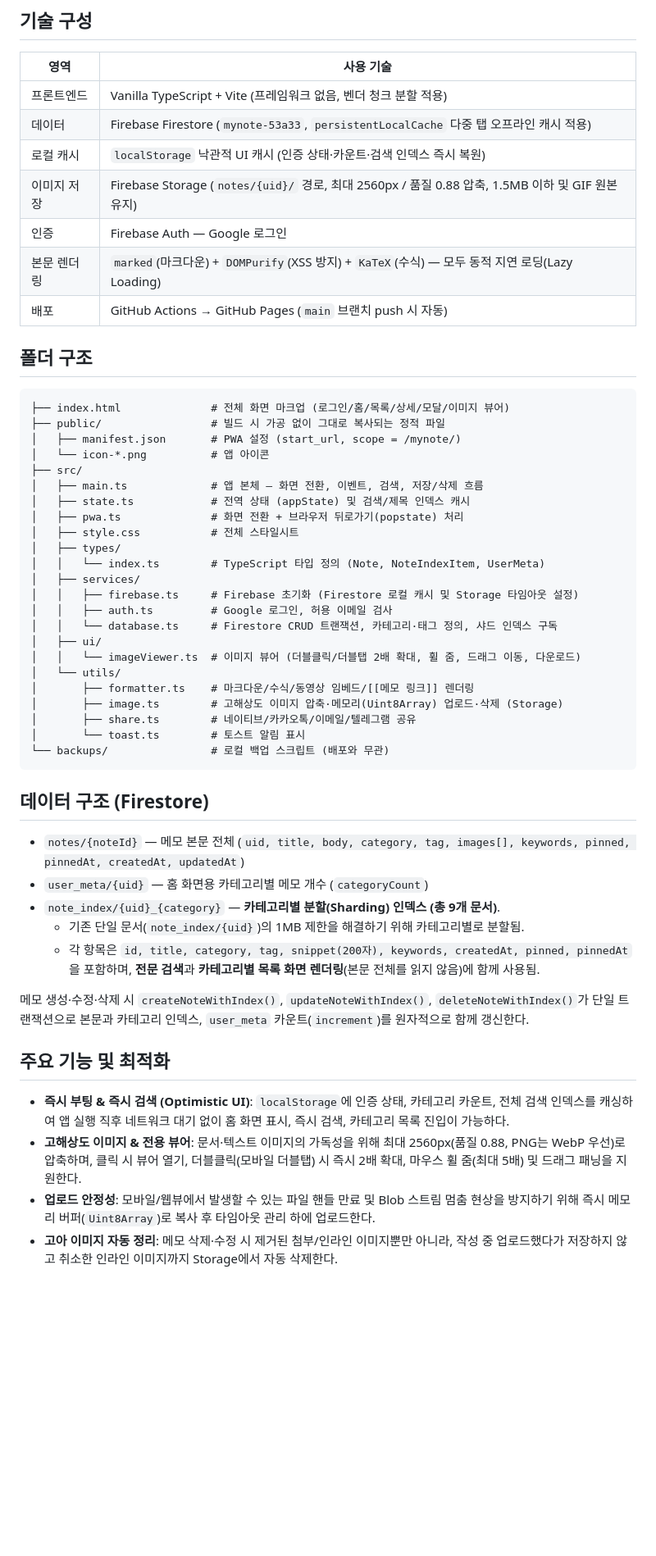
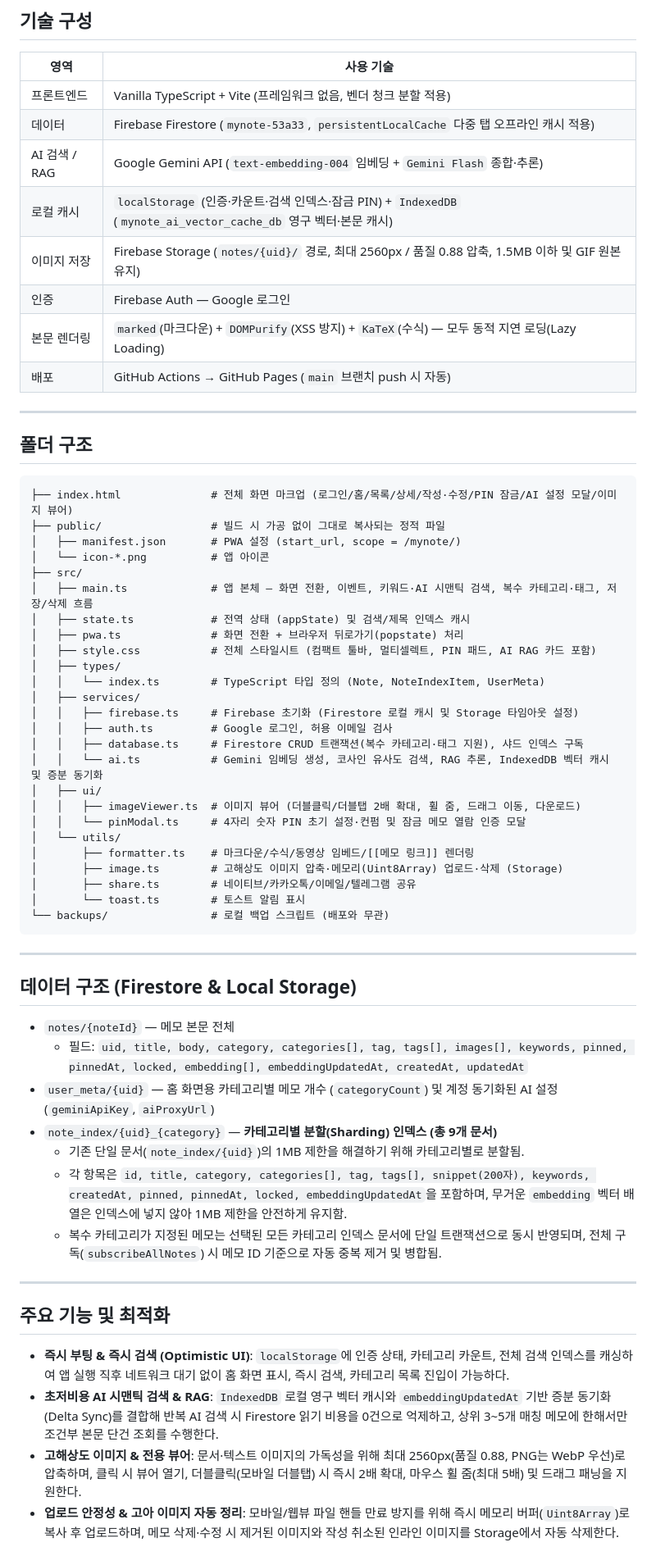
Before and after one commit to 2gateless/mynote, a Markdown page: README.md, the part around one of its changes. Shown at 82% size. GitHub-like rendering; blank space fills up the shorter version.

Commit message:
docs: 신규 기능(AI 시맨틱 검색·RAG, PIN 잠금, 복수 카테고리·태그 등) 반영 README.md 갱신

````diff
--- a/README.md
+++ b/README.md
@@ -11,32 +52,37 @@
 |---|---|
 | 프론트엔드 | Vanilla TypeScript + Vite (프레임워크 없음, 벤더 청크 분할 적용) |
 | 데이터 | Firebase Firestore (`mynote-53a33`, `persistentLocalCache` 다중 탭 오프라인 캐시 적용) |
-| 로컬 캐시 | `localStorage` 낙관적 UI 캐시 (인증 상태·카운트·검색 인덱스 즉시 복원) |
+| AI 검색 / RAG | Google Gemini API (`text-embedding-004` 임베딩 + `Gemini Flash` 종합·추론) |
+| 로컬 캐시 | `localStorage` (인증·카운트·검색 인덱스·잠금 PIN) + `IndexedDB` (`mynote_ai_vector_cache_db` 영구 벡터·본문 캐시) |
 | 이미지 저장 | Firebase Storage (`notes/{uid}/` 경로, 최대 2560px / 품질 0.88 압축, 1.5MB 이하 및 GIF 원본 유지) |
 | 인증 | Firebase Auth — Google 로그인 |
 | 본문 렌더링 | `marked`(마크다운) + `DOMPurify`(XSS 방지) + `KaTeX`(수식) — 모두 동적 지연 로딩(Lazy Loading) |
 | 배포 | GitHub Actions → GitHub Pages (`main` 브랜치 push 시 자동) |
 
+---
+
 ## 폴더 구조
 
 ```
-├── index.html              # 전체 화면 마크업 (로그인/홈/목록/상세/모달/이미지 뷰어)
+├── index.html              # 전체 화면 마크업 (로그인/홈/목록/상세/작성·수정/PIN 잠금/AI 설정 모달/이미지 뷰어)
 ├── public/                 # 빌드 시 가공 없이 그대로 복사되는 정적 파일
 │   ├── manifest.json       # PWA 설정 (start_url, scope = /mynote/)
 │   └── icon-*.png          # 앱 아이콘
 ├── src/
-│   ├── main.ts             # 앱 본체 — 화면 전환, 이벤트, 검색, 저장/삭제 흐름
+│   ├── main.ts             # 앱 본체 — 화면 전환, 이벤트, 키워드·AI 시맨틱 검색, 복수 카테고리·태그, 저장/삭제 흐름
 │   ├── state.ts            # 전역 상태 (appState) 및 검색/제목 인덱스 캐시
 │   ├── pwa.ts              # 화면 전환 + 브라우저 뒤로가기(popstate) 처리
-│   ├── style.css           # 전체 스타일시트
+│   ├── style.css           # 전체 스타일시트 (컴팩트 툴바, 멀티셀렉트, PIN 패드, AI RAG 카드 포함)
 │   ├── types/
 │   │   └── index.ts        # TypeScript 타입 정의 (Note, NoteIndexItem, UserMeta)
 │   ├── services/
 │   │   ├── firebase.ts     # Firebase 초기화 (Firestore 로컬 캐시 및 Storage 타임아웃 설정)
 │   │   ├── auth.ts         # Google 로그인, 허용 이메일 검사
-│   │   └── database.ts     # Firestore CRUD 트랜잭션, 카테고리·태그 정의, 샤드 인덱스 구독
+│   │   ├── database.ts     # Firestore CRUD 트랜잭션(복수 카테고리·태그 지원), 샤드 인덱스 구독
+│   │   └── ai.ts           # Gemini 임베딩 생성, 코사인 유사도 검색, RAG 추론, IndexedDB 벡터 캐시 및 증분 동기화
 │   ├── ui/
-│   │   └── imageViewer.ts  # 이미지 뷰어 (더블클릭/더블탭 2배 확대, 휠 줌, 드래그 이동, 다운로드)
+│   │   ├── imageViewer.ts  # 이미지 뷰어 (더블클릭/더블탭 2배 확대, 휠 줌, 드래그 이동, 다운로드)
+│   │   └── pinModal.ts     # 4자리 숫자 PIN 초기 설정·컨펌 및 잠금 메모 열람 인증 모달
 │   └── utils/
 │       ├── formatter.ts    # 마크다운/수식/동영상 임베드/[[메모 링크]] 렌더링
 │       ├── image.ts        # 고해상도 이미지 압축·메모리(Uint8Array) 업로드·삭제 (Storage)
@@ -45,20 +91,24 @@
 └── backups/                # 로컬 백업 스크립트 (배포와 무관)
 ```
 
-## 데이터 구조 (Firestore)
+---
 
-- `notes/{noteId}` — 메모 본문 전체 (`uid, title, body, category, tag, images[], keywords, pinned, pinnedAt, createdAt, updatedAt`)
-- `user_meta/{uid}` — 홈 화면용 카테고리별 메모 개수 (`categoryCount`)
-- `note_index/{uid}_{category}` — **카테고리별 분할(Sharding) 인덱스 (총 9개 문서)**.
+## 데이터 구조 (Firestore & Local Storage)
+
+- `notes/{noteId}` — 메모 본문 전체
+  - 필드: `uid, title, body, category, categories[], tag, tags[], images[], keywords, pinned, pinnedAt, locked, embedding[], embeddingUpdatedAt, createdAt, updatedAt`
+- `user_meta/{uid}` — 홈 화면용 카테고리별 메모 개수 (`categoryCount`) 및 계정 동기화된 AI 설정 (`geminiApiKey`, `aiProxyUrl`)
+- `note_index/{uid}_{category}` — **카테고리별 분할(Sharding) 인덱스 (총 9개 문서)**
   - 기존 단일 문서(`note_index/{uid}`)의 1MB 제한을 해결하기 위해 카테고리별로 분할됨.
-  - 각 항목은 `id, title, category, tag, snippet(200자), keywords, createdAt, pinned, pinnedAt`을 포함하며, **전문 검색**과 **카테고리별 목록 화면 렌더링**(본문 전체를 읽지 않음)에 함께 사용됨.
+  - 각 항목은 `id, title, category, categories[], tag, tags[], snippet(200자), keywords, createdAt, pinned, pinnedAt, locked, embeddingUpdatedAt`을 포함하며, 무거운 `embedding` 벡터 배열은 인덱스에 넣지 않아 1MB 제한을 안전하게 유지함.
+  - 복수 카테고리가 지정된 메모는 선택된 모든 카테고리 인덱스 문서에 단일 트랜잭션으로 동시 반영되며, 전체 구독(`subscribeAllNotes`) 시 메모 ID 기준으로 자동 중복 제거 및 병합됨.
 
-메모 생성·수정·삭제 시 `createNoteWithIndex()`, `updateNoteWithIndex()`, `deleteNoteWithIndex()`가 단일 트랜잭션으로 본문과 카테고리 인덱스, `user_meta` 카운트(`increment`)를 원자적으로 함께 갱신한다.
+---
 
 ## 주요 기능 및 최적화
 
 - **즉시 부팅 & 즉시 검색 (Optimistic UI)**: `localStorage`에 인증 상태, 카테고리 카운트, 전체 검색 인덱스를 캐싱하여 앱 실행 직후 네트워크 대기 없이 홈 화면 표시, 즉시 검색, 카테고리 목록 진입이 가능하다.
+- **초저비용 AI 시맨틱 검색 & RAG**: `IndexedDB` 로컬 영구 벡터 캐시와 `embeddingUpdatedAt` 기반 증분 동기화(Delta Sync)를 결합해 반복 AI 검색 시 Firestore 읽기 비용을 0건으로 억제하고, 상위 3~5개 매칭 메모에 한해서만 조건부 본문 단건 조회를 수행한다.
 - **고해상도 이미지 & 전용 뷰어**: 문서·텍스트 이미지의 가독성을 위해 최대 2560px(품질 0.88, PNG는 WebP 우선)로 압축하며, 클릭 시 뷰어 열기, 더블클릭(모바일 더블탭) 시 즉시 2배 확대, 마우스 휠 줌(최대 5배) 및 드래그 패닝을 지원한다.
-- **업로드 안정성**: 모바일/웹뷰에서 발생할 수 있는 파일 핸들 만료 및 Blob 스트림 멈춤 현상을 방지하기 위해 즉시 메모리 버퍼(`Uint8Array`)로 복사 후 타임아웃 관리 하에 업로드한다.
-- **고아 이미지 자동 정리**: 메모 삭제·수정 시 제거된 첨부/인라인 이미지뿐만 아니라, 작성 중 업로드했다가 저장하지 않고 취소한 인라인 이미지까지 Storage에서 자동 삭제한다.
+- **업로드 안정성 & 고아 이미지 자동 정리**: 모바일/웹뷰 파일 핸들 만료 방지를 위해 즉시 메모리 버퍼(`Uint8Array`)로 복사 후 업로드하며, 메모 삭제·수정 시 제거된 이미지와 작성 취소된 인라인 이미지를 Storage에서 자동 삭제한다.
 
````
Also changed, not shown: other parts of README.md (+54 -6 lines).
